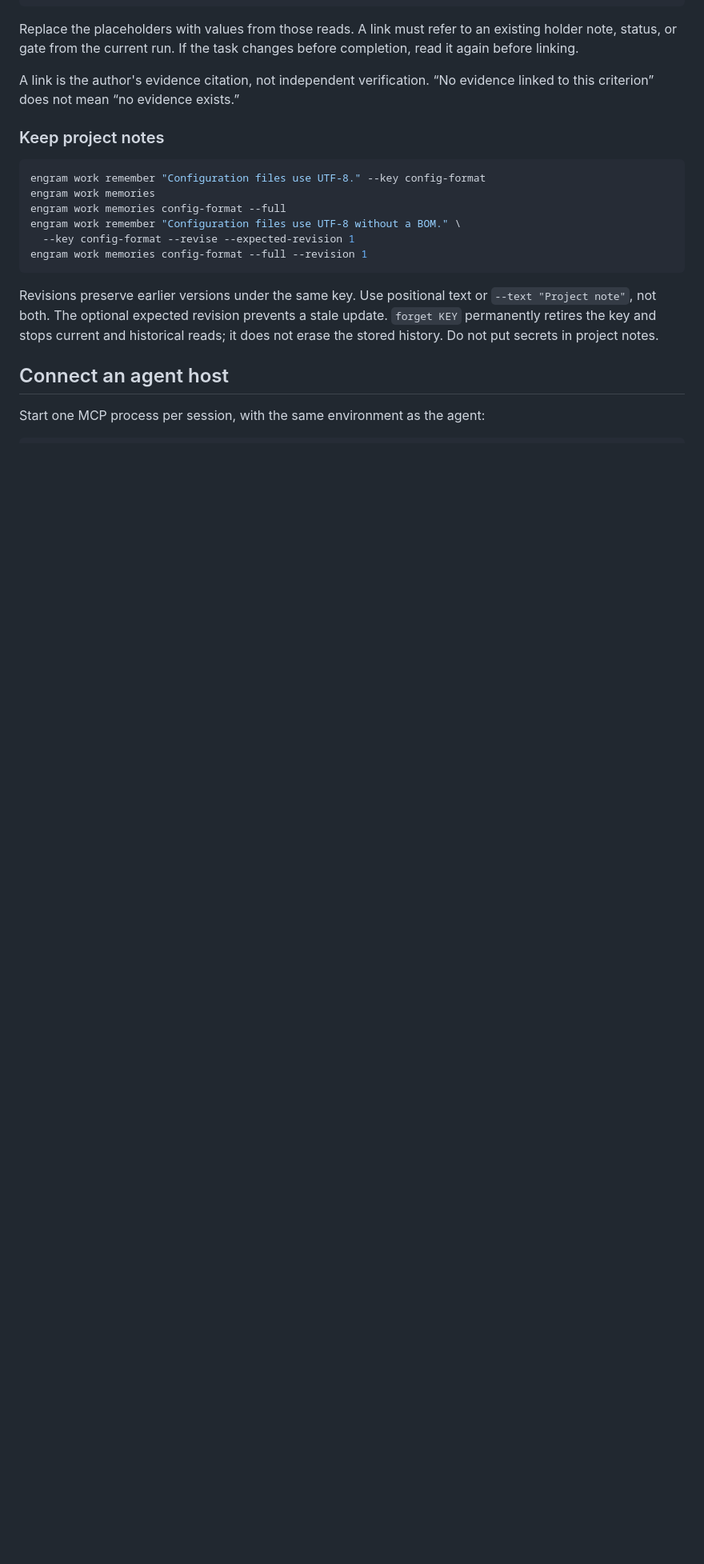
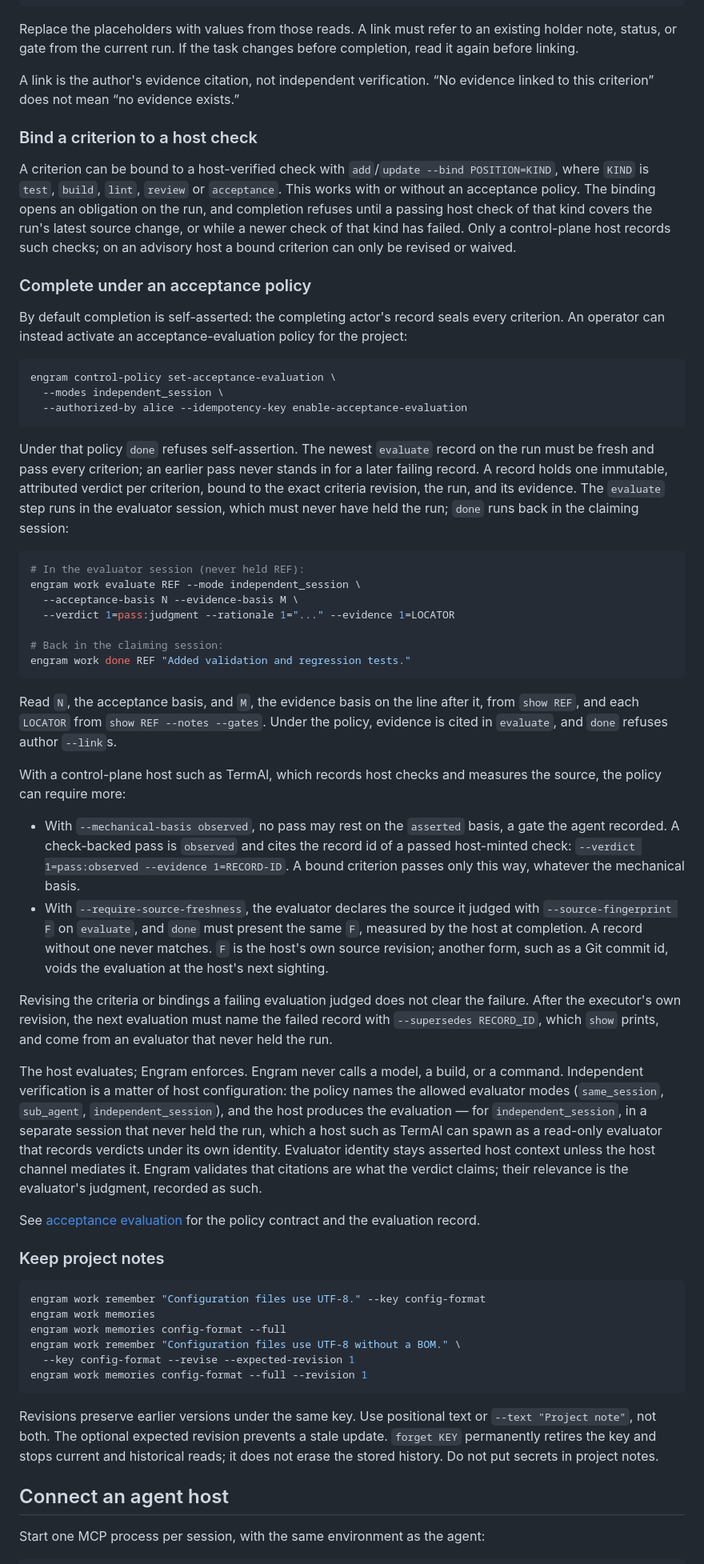
Before and after one commit to grlap/Engram, a Markdown page: README.md, the part around one of its changes. Shown at 80% size. Rendered like a GitHub page; blank space fills up the shorter version.

Commit message:
Document acceptance evaluation, bound criteria and handoff in the README
The README described completion only as self-asserted and said Engram
tracked one project. It now covers what an agent host meets today:

- Engram is the only writable tracker for two projects, Engram and TermAl.
- Hand a live claim to another session with `handoff --to`, `--accept` and
  `--cancel`. Recover a lapsed claim with `claim --recover`, which keeps the
  same run.
- Bind a criterion to a host check with `--bind POSITION=KIND`, with or
  without an acceptance policy. Only a control-plane host records such
  checks.
- Complete under an operator-set acceptance-evaluation policy:
  - the three evaluator modes;
  - an example that runs on the advisory setup the README configures;
  - what a control-plane host lets the policy require (an observed
    mechanical basis, source freshness);
  - the rule that the newest record decides;
  - that revising judged criteria or bindings does not clear a failure;
  - the boundary: the host evaluates and Engram enforces, never calling a
    model.

Engram::Kimi drafted most of the text. Engram::Opus took it over unchanged
on current master and checked each claim against the code and the
acceptance-evaluation contract. Three review rounds by Codex and Claude
fixed every finding, and the last round was clean.

Co-Authored-By: Claude Opus 5.5 (1M context) <noreply@anthropic.com>

````diff
--- a/README.md
+++ b/README.md
@@ -149,6 +176,84 @@ changes before completion, read it again before linking.
 
 A link is the author's evidence citation, not independent verification.
 “No evidence linked to this criterion” does not mean “no evidence exists.”
+
+### Bind a criterion to a host check
+
+A criterion can be bound to a host-verified check with
+`add`/`update --bind POSITION=KIND`, where `KIND` is `test`, `build`, `lint`,
+`review` or `acceptance`. This works with or without an acceptance policy.
+The binding opens an obligation on the run, and completion refuses until a
+passing host check of that kind covers the run's latest source change, or
+while a newer check of that kind has failed. Only a control-plane host records
+such checks; on an advisory host a bound criterion can only be revised or
+waived.
+
+### Complete under an acceptance policy
+
+By default completion is self-asserted: the completing actor's record seals
+every criterion. An operator can instead activate an acceptance-evaluation
+policy for the project:
+
+```sh
+engram control-policy set-acceptance-evaluation \
+  --modes independent_session \
+  --authorized-by alice --idempotency-key enable-acceptance-evaluation
+```
+
+Under that policy `done` refuses self-assertion. The newest `evaluate` record
+on the run must be fresh and pass every criterion; an earlier pass never
+stands in for a later failing record. A record holds one immutable, attributed
+verdict per criterion, bound to the exact criteria revision, the run, and its
+evidence. The `evaluate` step runs in the evaluator session, which must never
+have held the run; `done` runs back in the claiming session:
+
+```sh
+# In the evaluator session (never held REF):
+engram work evaluate REF --mode independent_session \
+  --acceptance-basis N --evidence-basis M \
+  --verdict 1=pass:judgment --rationale 1="..." --evidence 1=LOCATOR
+
+# Back in the claiming session:
+engram work done REF "Added validation and regression tests."
+```
+
+Read `N`, the acceptance basis, and `M`, the evidence basis on the line after
+it, from `show REF`, and each `LOCATOR` from `show REF --notes --gates`.
+Under the policy, evidence is cited in `evaluate`, and `done` refuses author
+`--link`s.
+
+With a control-plane host such as TermAl, which records host checks and
+measures the source, the policy can require more:
+
+- With `--mechanical-basis observed`, no pass may rest on the `asserted`
+  basis, a gate the agent recorded. A check-backed pass is `observed` and
+  cites the record id of a passed host-minted check:
+  `--verdict 1=pass:observed --evidence 1=RECORD-ID`. A bound criterion
+  passes only this way, whatever the mechanical basis.
+- With `--require-source-freshness`, the evaluator declares the source it
+  judged with `--source-fingerprint F` on `evaluate`, and `done` must present
+  the same `F`, measured by the host at completion. A record without one
+  never matches. `F` is the host's own source revision; another form, such as
+  a Git commit id, voids the evaluation at the host's next sighting.
+
+Revising the criteria or bindings a failing evaluation judged does not clear
+the failure. After the executor's own revision, the next evaluation must name
+the failed record with `--supersedes RECORD_ID`, which `show` prints, and come
+from an evaluator that never held the run.
+
+The host evaluates; Engram enforces. Engram never calls a model, a build, or
+a command. Independent verification is a matter of host configuration: the
+policy names the allowed evaluator modes (`same_session`, `sub_agent`,
+`independent_session`), and the host produces the evaluation — for
+`independent_session`, in a separate session that never held the run, which a
+host such as TermAl can spawn as a read-only evaluator that records verdicts
+under its own identity. Evaluator identity stays asserted host context unless
+the host channel mediates it. Engram validates that citations are what the
+verdict claims; their relevance is the evaluator's judgment, recorded as
+such.
+
+See [acceptance evaluation](docs/features/acceptance-evaluation.md) for the
+policy contract and the evaluation record.
 
 ### Keep project notes
 
````
Also changed, not shown: other parts of README.md (+31 -3 lines).
